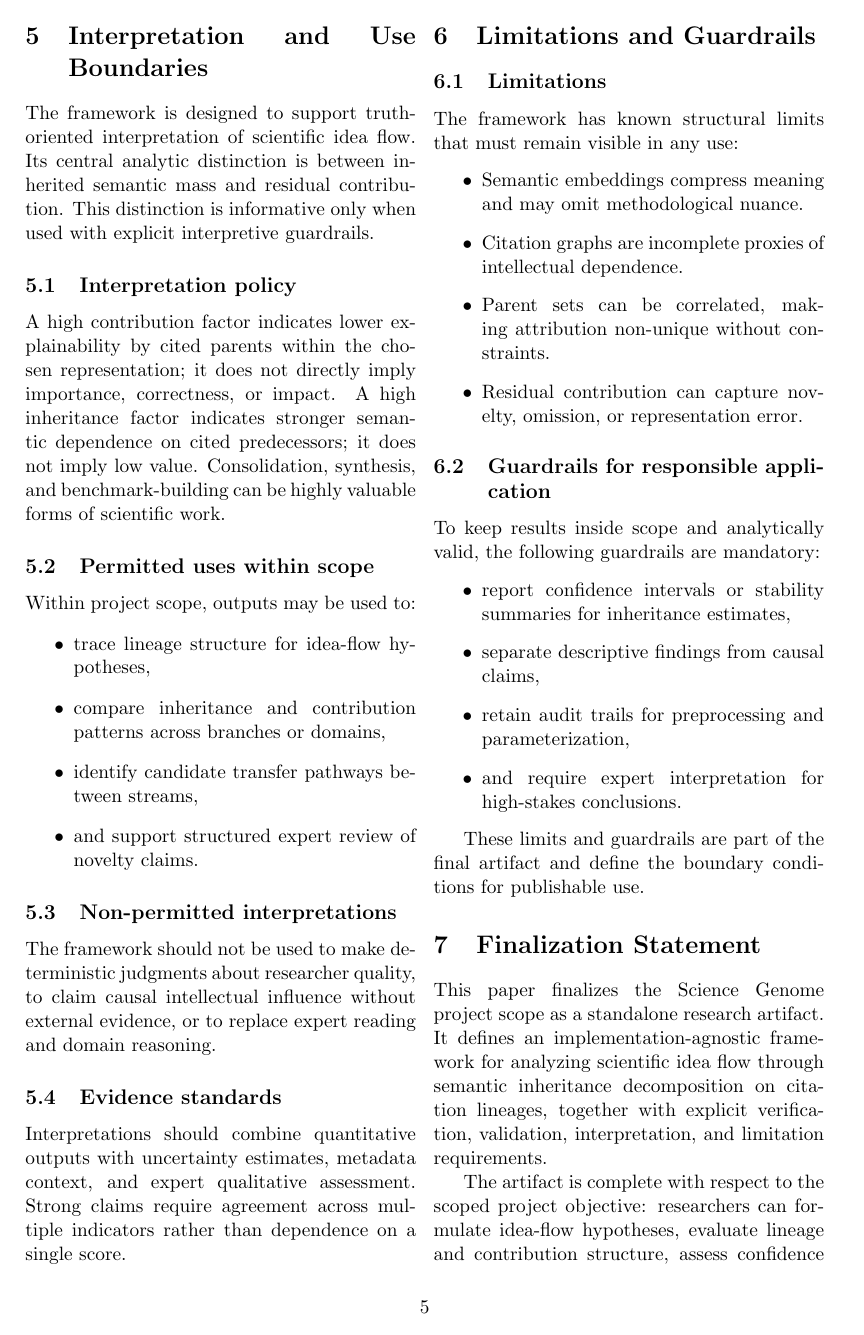
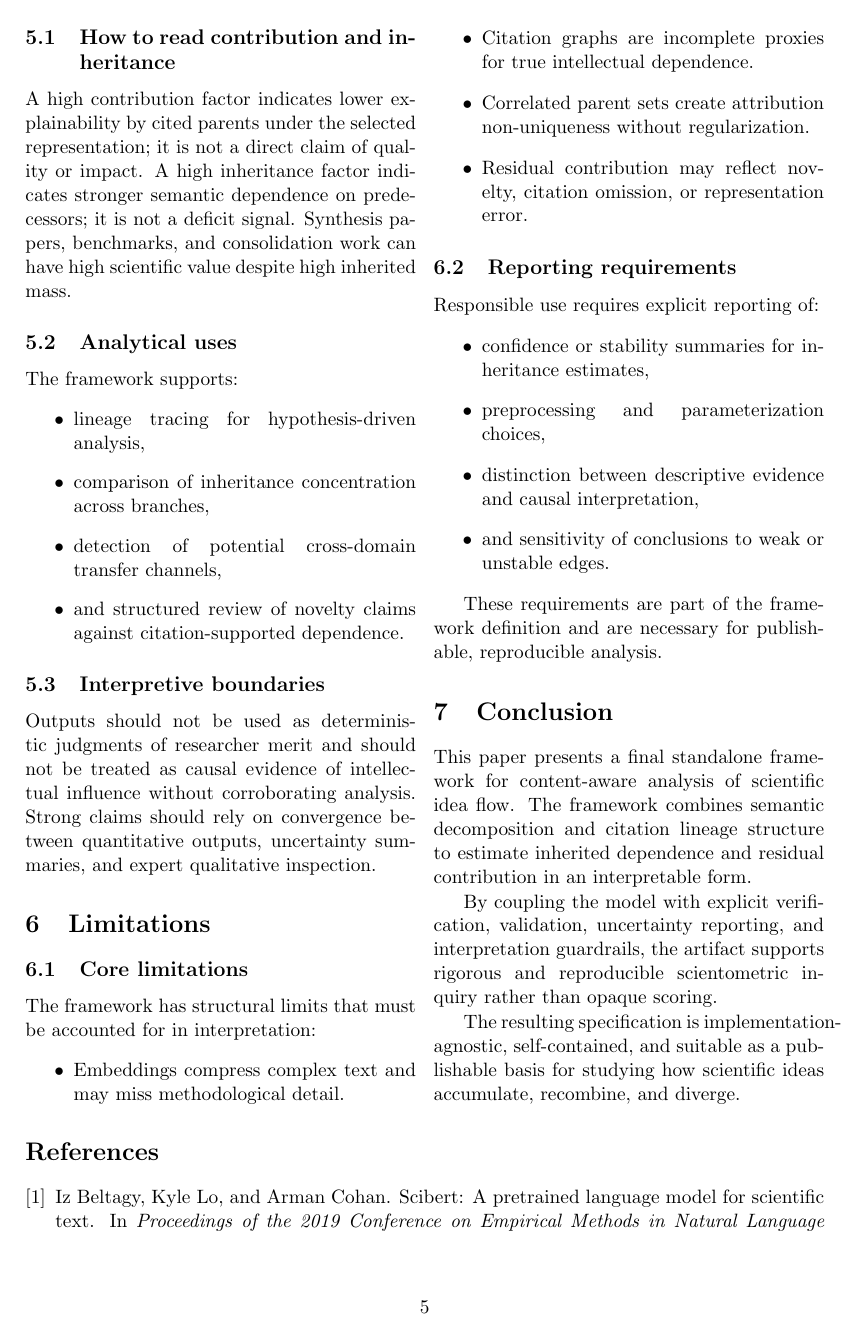
Before and after one commit to Louisg909/Science_Genome, a LaTeX paper (paper/main.tex, which reads paper/sections/conclusion.tex, paper/sections/discussion.tex, paper/sections/future.tex): page 5 of 6. Compiled offline with pdfLaTeX.

Commit message:
Refocus paper as publishable framework narrative, not scope response

```diff
--- a/paper/main.tex
+++ b/paper/main.tex
@@ -39,12 +39,12 @@ This document is the final research artifact for the Science Genome project. It
 \input{sections/experiments.tex}
 
-\section{Interpretation and Use Boundaries}\label{sec:discussion}
+\section{Discussion}\label{sec:discussion}
 \input{sections/discussion.tex}
 
-\section{Limitations and Guardrails}\label{sec:lim_future}
+\section{Limitations}\label{sec:lim_future}
 \input{sections/future.tex}
 
-\section{Finalization Statement}\label{sec:conclusion}
+\section{Conclusion}\label{sec:conclusion}
 \input{sections/conclusion.tex}
 
 \end{multicols}
--- a/paper/sections/conclusion.tex
+++ b/paper/sections/conclusion.tex
@@ -1,5 +1,5 @@
-This paper finalizes the Science Genome project scope as a standalone research artifact. It defines an implementation-agnostic framework for analyzing scientific idea flow through semantic inheritance decomposition on citation lineages, together with explicit verification, validation, interpretation, and limitation requirements.
+This paper presents a final standalone framework for content-aware analysis of scientific idea flow. The framework combines semantic decomposition and citation lineage structure to estimate inherited dependence and residual contribution in an interpretable form.
 
-The artifact is complete with respect to the scoped project objective: researchers can formulate idea-flow hypotheses, evaluate lineage and contribution structure, assess confidence and failure modes, and reproduce analytical outputs under auditable procedures.
+By coupling the model with explicit verification, validation, uncertainty reporting, and interpretation guardrails, the artifact supports rigorous and reproducible scientometric inquiry rather than opaque scoring.
 
-Accordingly, this manuscript serves as the publishable sealing document for the project-level scope: a final framework specification that is interpretable, testable, and self-contained.
+The resulting specification is implementation-agnostic, self-contained, and suitable as a publishable basis for studying how scientific ideas accumulate, recombine, and diverge.
--- a/paper/sections/discussion.tex
+++ b/paper/sections/discussion.tex
@@ -1,19 +1,16 @@
-The framework is designed to support truth-oriented interpretation of scientific idea flow. Its central analytic distinction is between inherited semantic mass and residual contribution. This distinction is informative only when used with explicit interpretive guardrails.
+The pseudo-genetic formulation reframes evaluation from visibility-only indicators toward compositional analysis of knowledge flow. By separating inherited semantic mass from residual contribution, the framework provides interpretable evidence at both citation-edge and paper levels.
 
-\subsection{Interpretation policy}
-A high contribution factor indicates lower explainability by cited parents within the chosen representation; it does not directly imply importance, correctness, or impact. A high inheritance factor indicates stronger semantic dependence on cited predecessors; it does not imply low value. Consolidation, synthesis, and benchmark-building can be highly valuable forms of scientific work.
+\subsection{How to read contribution and inheritance}
+A high contribution factor indicates lower explainability by cited parents under the selected representation; it is not a direct claim of quality or impact. A high inheritance factor indicates stronger semantic dependence on predecessors; it is not a deficit signal. Synthesis papers, benchmarks, and consolidation work can have high scientific value despite high inherited mass.
 
-\subsection{Permitted uses within scope}
-Within project scope, outputs may be used to:
+\subsection{Analytical uses}
+The framework supports:
 \begin{itemize}
-    \item trace lineage structure for idea-flow hypotheses,
-    \item compare inheritance and contribution patterns across branches or domains,
-    \item identify candidate transfer pathways between streams,
-    \item and support structured expert review of novelty claims.
+    \item lineage tracing for hypothesis-driven analysis,
+    \item comparison of inheritance concentration across branches,
+    \item detection of potential cross-domain transfer channels,
+    \item and structured review of novelty claims against citation-supported dependence.
 \end{itemize}
 
-\subsection{Non-permitted interpretations}
-The framework should not be used to make deterministic judgments about researcher quality, to claim causal intellectual influence without external evidence, or to replace expert reading and domain reasoning.
-
-\subsection{Evidence standards}
-Interpretations should combine quantitative outputs with uncertainty estimates, metadata context, and expert qualitative assessment. Strong claims require agreement across multiple indicators rather than dependence on a single score.
+\subsection{Interpretive boundaries}
+Outputs should not be used as deterministic judgments of researcher merit and should not be treated as causal evidence of intellectual influence without corroborating analysis. Strong claims should rely on convergence between quantitative outputs, uncertainty summaries, and expert qualitative inspection.
--- a/paper/sections/future.tex
+++ b/paper/sections/future.tex
@@ -1,19 +1,19 @@
-\subsection{Limitations}
-The framework has known structural limits that must remain visible in any use:
+\subsection{Core limitations}
+The framework has structural limits that must be accounted for in interpretation:
 \begin{itemize}
-    \item Semantic embeddings compress meaning and may omit methodological nuance.
-    \item Citation graphs are incomplete proxies of intellectual dependence.
-    \item Parent sets can be correlated, making attribution non-unique without constraints.
-    \item Residual contribution can capture novelty, omission, or representation error.
+    \item Embeddings compress complex text and may miss methodological detail.
+    \item Citation graphs are incomplete proxies for true intellectual dependence.
+    \item Correlated parent sets create attribution non-uniqueness without regularization.
+    \item Residual contribution may reflect novelty, citation omission, or representation error.
 \end{itemize}
 
-\subsection{Guardrails for responsible application}
-To keep results inside scope and analytically valid, the following guardrails are mandatory:
+\subsection{Reporting requirements}
+Responsible use requires explicit reporting of:
 \begin{itemize}
-    \item report confidence intervals or stability summaries for inheritance estimates,
-    \item separate descriptive findings from causal claims,
-    \item retain audit trails for preprocessing and parameterization,
-    \item and require expert interpretation for high-stakes conclusions.
+    \item confidence or stability summaries for inheritance estimates,
+    \item preprocessing and parameterization choices,
+    \item distinction between descriptive evidence and causal interpretation,
+    \item and sensitivity of conclusions to weak or unstable edges.
 \end{itemize}
 
-These limits and guardrails are part of the final artifact and define the boundary conditions for publishable use.
+These requirements are part of the framework definition and are necessary for publishable, reproducible analysis.
```
Also changed, not shown: paper/sections/intro.tex (+16 -21 lines), paper/main.tex (14 more changed lines).
